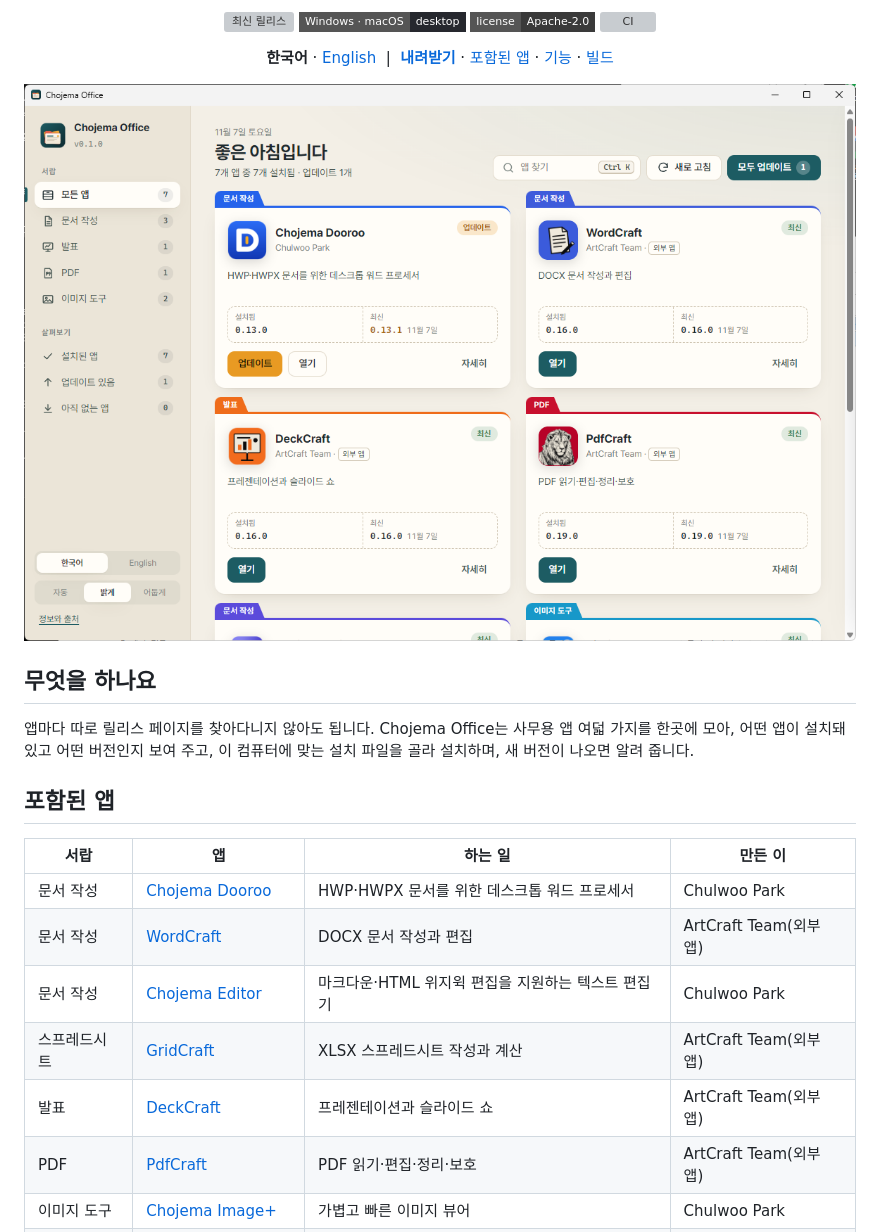
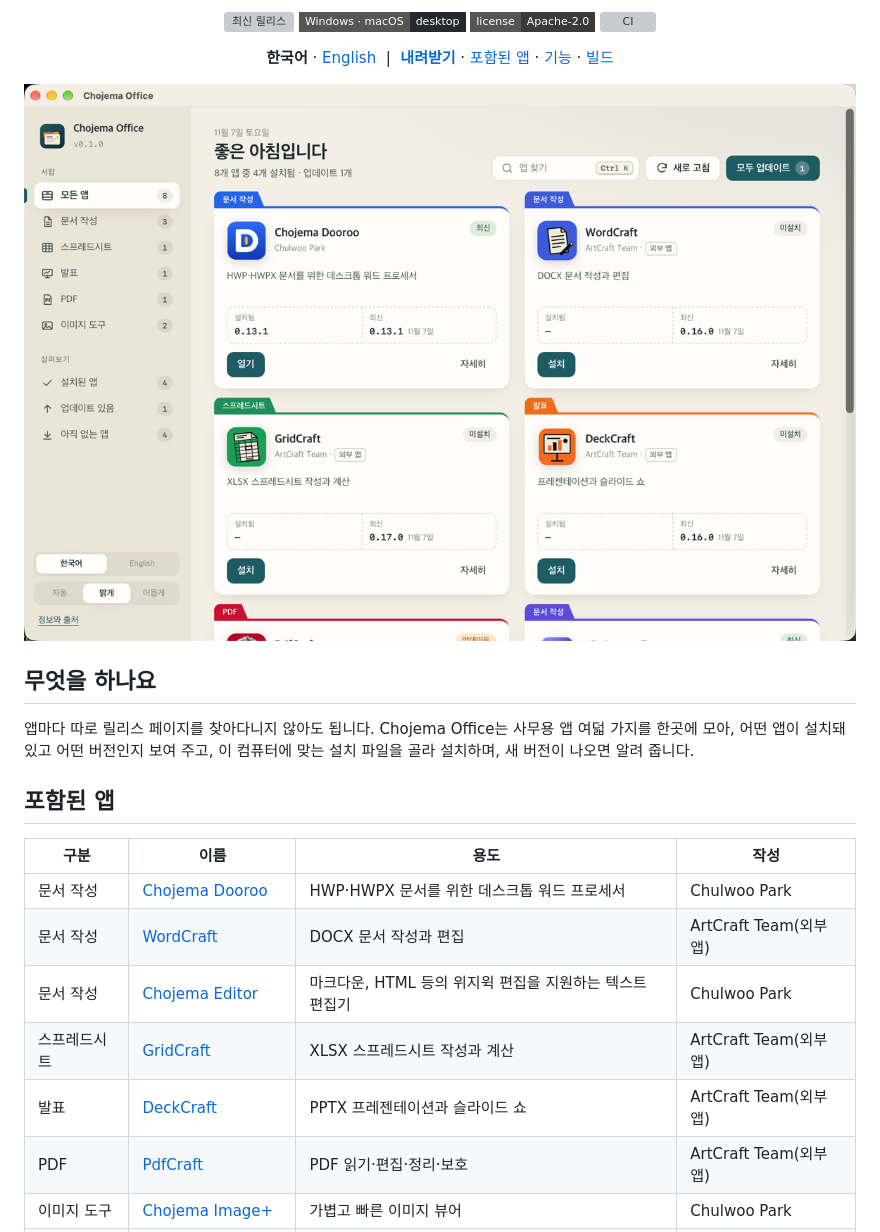
Before and after one commit to chojema/chojema-office, a Markdown page: README.md, the part around the change. Drawn GitHub-style; pictures changed too: docs/screenshots/chojema-office-ko-light.png; badges without logos; grey boxes are pictures that could not be loaded.

```diff
--- a/README.md
+++ b/README.md
@@ -36,13 +36,13 @@
 
 ## 포함된 앱
 
-| 서랍 | 앱 | 하는 일 | 만든 이 |
+| 구분 | 이름 | 용도 | 작성 |
 |---|---|---|---|
 | 문서 작성 | [Chojema Dooroo](https://github.com/chojema/ChojemaDooroo) | HWP·HWPX 문서를 위한 데스크톱 워드 프로세서 | Chulwoo Park |
 | 문서 작성 | [WordCraft](https://github.com/storytold/wordcraft) | DOCX 문서 작성과 편집 | ArtCraft Team(외부 앱) |
-| 문서 작성 | [Chojema Editor](https://github.com/chojema/chojema-editor) | 마크다운·HTML 위지윅 편집을 지원하는 텍스트 편집기 | Chulwoo Park |
+| 문서 작성 | [Chojema Editor](https://github.com/chojema/chojema-editor) | 마크다운, HTML 등의 위지윅 편집을 지원하는 텍스트 편집기 | Chulwoo Park |
 | 스프레드시트 | [GridCraft](https://github.com/storytold/gridcraft) | XLSX 스프레드시트 작성과 계산 | ArtCraft Team(외부 앱) |
-| 발표 | [DeckCraft](https://github.com/storytold/deckcraft) | 프레젠테이션과 슬라이드 쇼 | ArtCraft Team(외부 앱) |
+| 발표 | [DeckCraft](https://github.com/storytold/deckcraft) | PPTX 프레젠테이션과 슬라이드 쇼 | ArtCraft Team(외부 앱) |
 | PDF | [PdfCraft](https://github.com/storytold/pdfcraft) | PDF 읽기·편집·정리·보호 | ArtCraft Team(외부 앱) |
 | 이미지 도구 | [Chojema Image+](https://github.com/chojema/ChojemaImagePlus) | 가볍고 빠른 이미지 뷰어 | Chulwoo Park |
 | 이미지 도구 | [Chojema KeyStamp](https://github.com/chojema/chojema-keystamp) | 키캡 이미지와 애니메이션 만들기 | Chulwoo Park |
```
Also changed, not shown: README.en.md (+3 -3 lines), docs/screenshots/chojema-office-en-dark.png, docs/screenshots/chojema-office-ko-details.png.
